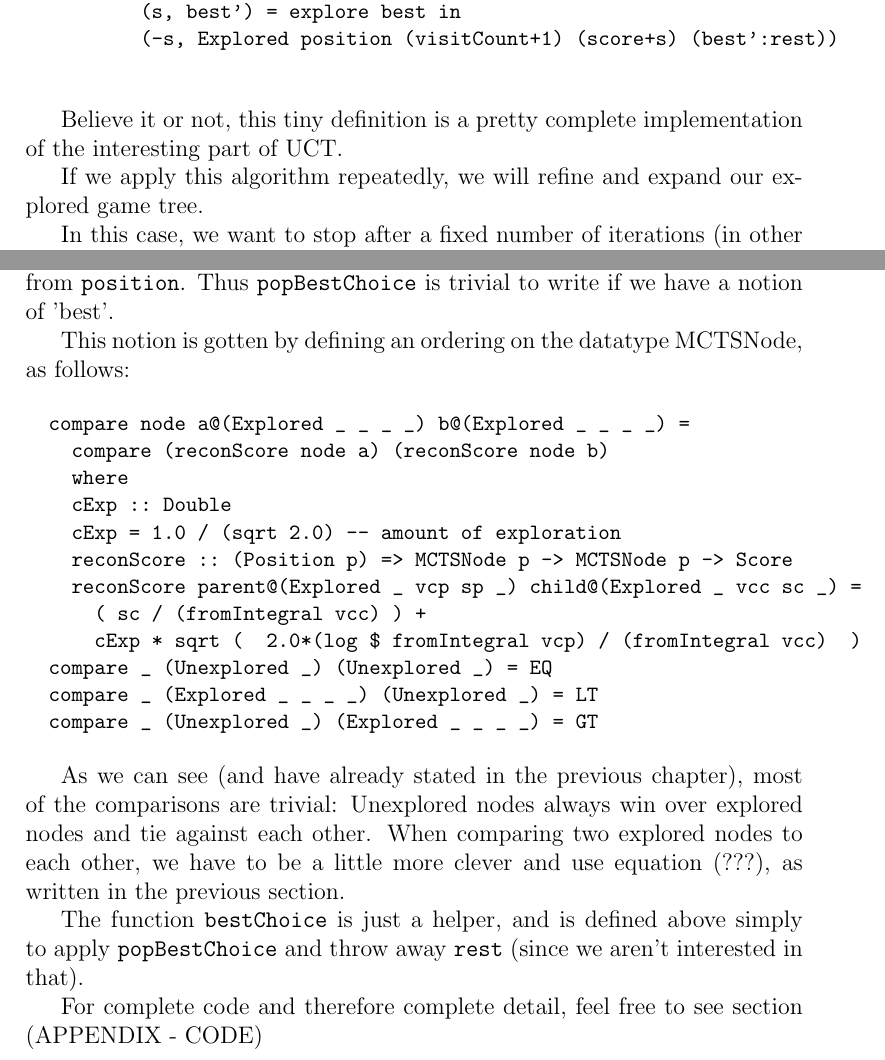
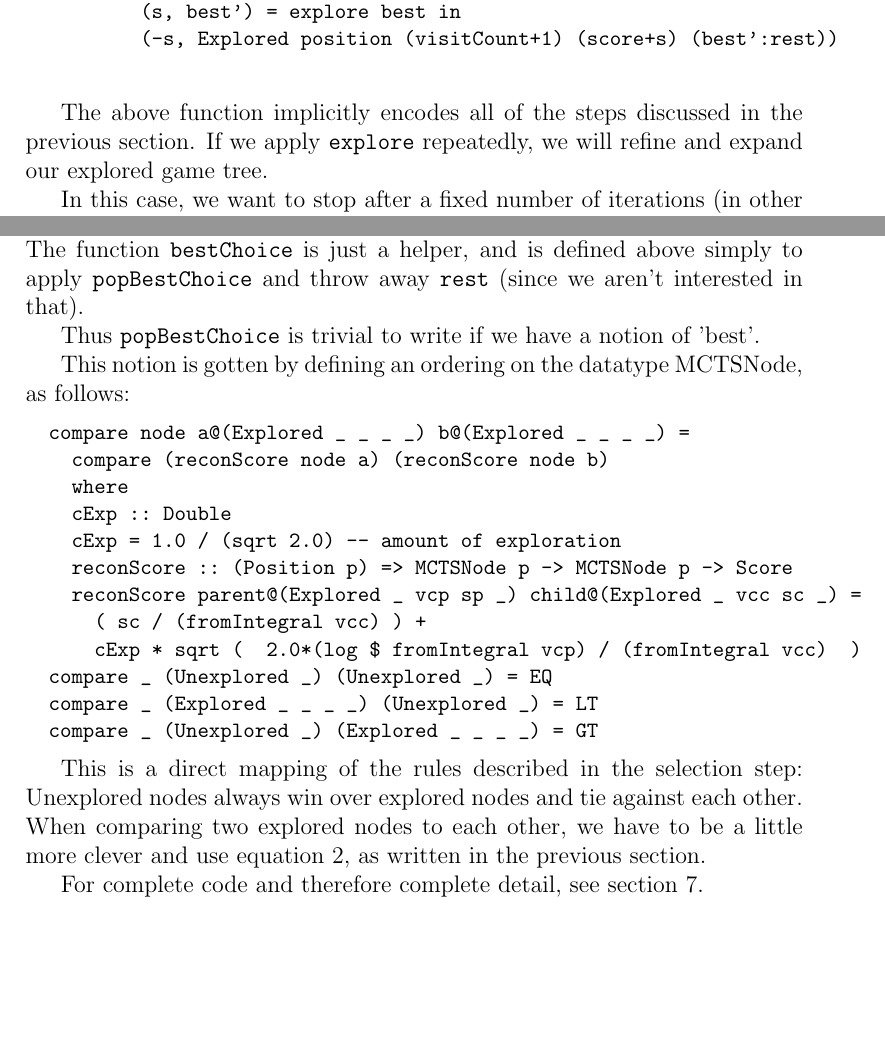
Before and after one commit to leino/thesis_msc_engphys, a LaTeX thesis (report/thesis.tex, which reads report/mcts.tex): two parts of pages 10 and 11 of 33, joined at a grey line, cut so that both start at the same text, the shorter picture padded with empty space. Compiled offline with pdfLaTeX.

Commit message:
fixed up some references. got rid of some bad or unneccesary language. moved some stuff around

```diff
--- a/report/mcts.tex
+++ b/report/mcts.tex
@@ -116,10 +117,8 @@ explore (Explored position visitCount score choices) =
 
 \end{code}
 
-
-Believe it or not, this tiny definition is a pretty complete implementation of the interesting part of UCT.
-
-If we apply this algorithm repeatedly, we will refine and expand our explored game tree.
+The above function implicitly encodes all of the steps discussed in the previous section.
+If we apply \texttt{explore} repeatedly, we will refine and expand our explored game tree.
 
 In this case, we want to stop after a fixed number of iterations (in other cases we might want to stop after a certain time has gone by), like so:
 
@@ -134,8 +133,12 @@ In this case, we want to stop after a fixed number of iterations (in other cases
 
 Note again that this strategy is for whoever the \texttt{value} function was written for.
 
-There are a few blanks left to fill in. The function \texttt{randomSearch} simply takes an unexplored position and searches randomly from it, and is trivial to implement.
+There are a few blanks left to fill in.
+The function \texttt{randomSearch} simply takes an unexplored position and searches randomly from it, and is trivial to implement.
+
 To define the function \texttt{popBestChoice}, we can say that if \texttt{(best, rest) = popBestSearch position} for some \texttt{position}, then \texttt{best} is the best choice from \texttt{position} and \texttt{rest} is a list of the remaining choices from \texttt{position}.
+The function \texttt{bestChoice} is just a helper, and is defined above simply to apply \texttt{popBestChoice} and throw away \texttt{rest} (since we aren't interested in that).
+
 Thus \texttt{popBestChoice} is trivial to write if we have a notion of 'best'.
 
 This notion is gotten by defining an ordering on the datatype MCTSNode, as follows:
@@ -156,11 +159,11 @@ This notion is gotten by defining an ordering on the datatype MCTSNode, as follo
 \end{code}
 
 
-As we can see (and have already stated in the previous chapter), most of the comparisons are trivial: Unexplored nodes always win over explored nodes and tie against each other.
-When comparing two explored nodes to each other, we have to be a little more clever and use equation (???), as written in the previous section.
-
-The function \texttt{bestChoice} is just a helper, and is defined above simply to apply \texttt{popBestChoice} and throw away \texttt{rest} (since we aren't interested in that).
+This is a direct mapping of the rules described in the selection step: Unexplored nodes always win over explored nodes and tie against each other.
+When comparing two explored nodes to each other, we have to be a little more clever and use equation \ref{eq:uctnodevalue}, as written in the previous section.
 
 
 
-For complete code and therefore complete detail, feel free to see section (APPENDIX - CODE)
+
+
+For complete code and therefore complete detail, see section \ref{sec:code}.
```
Also changed, not shown: report/mcts.tex (15 more changed lines).
